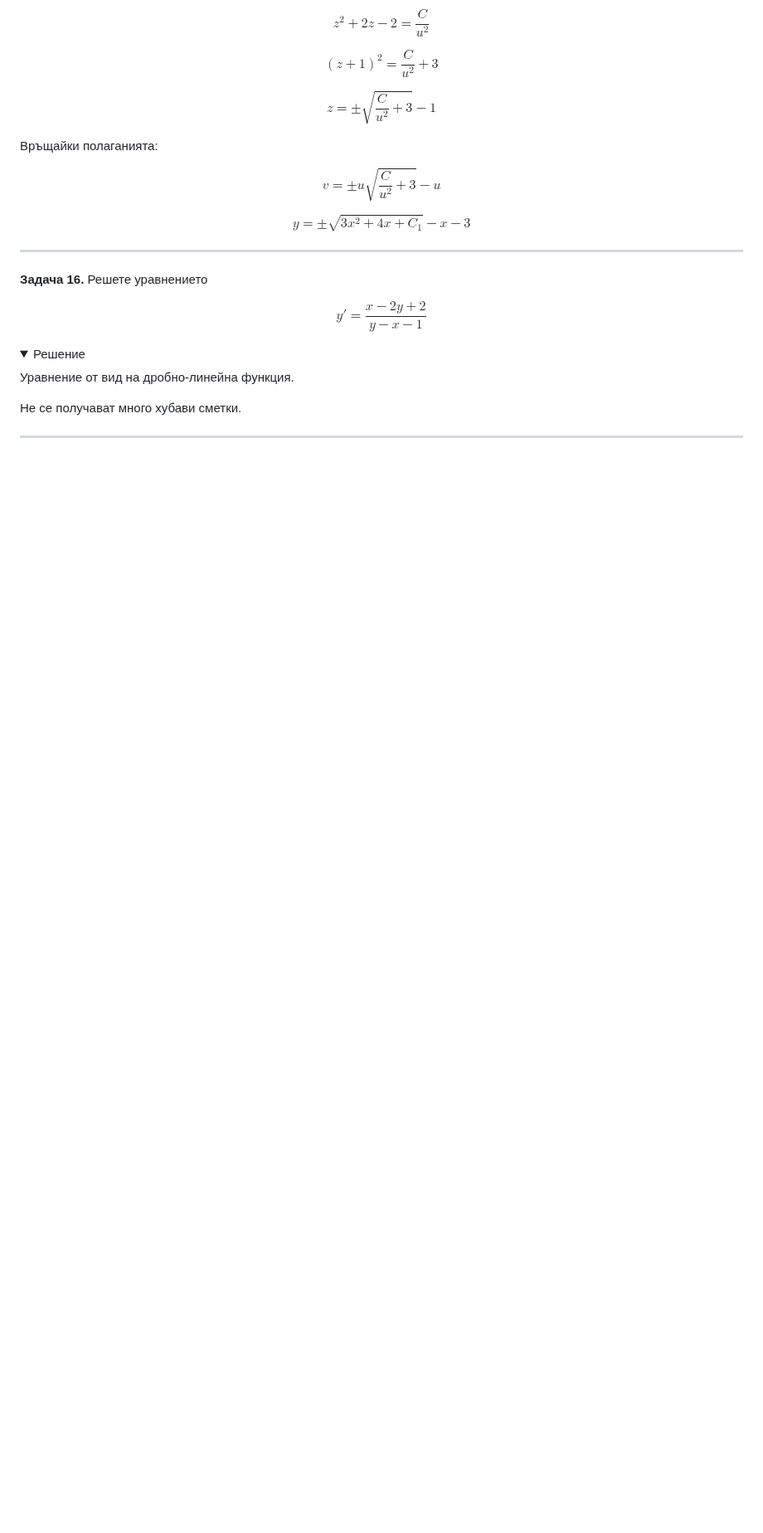
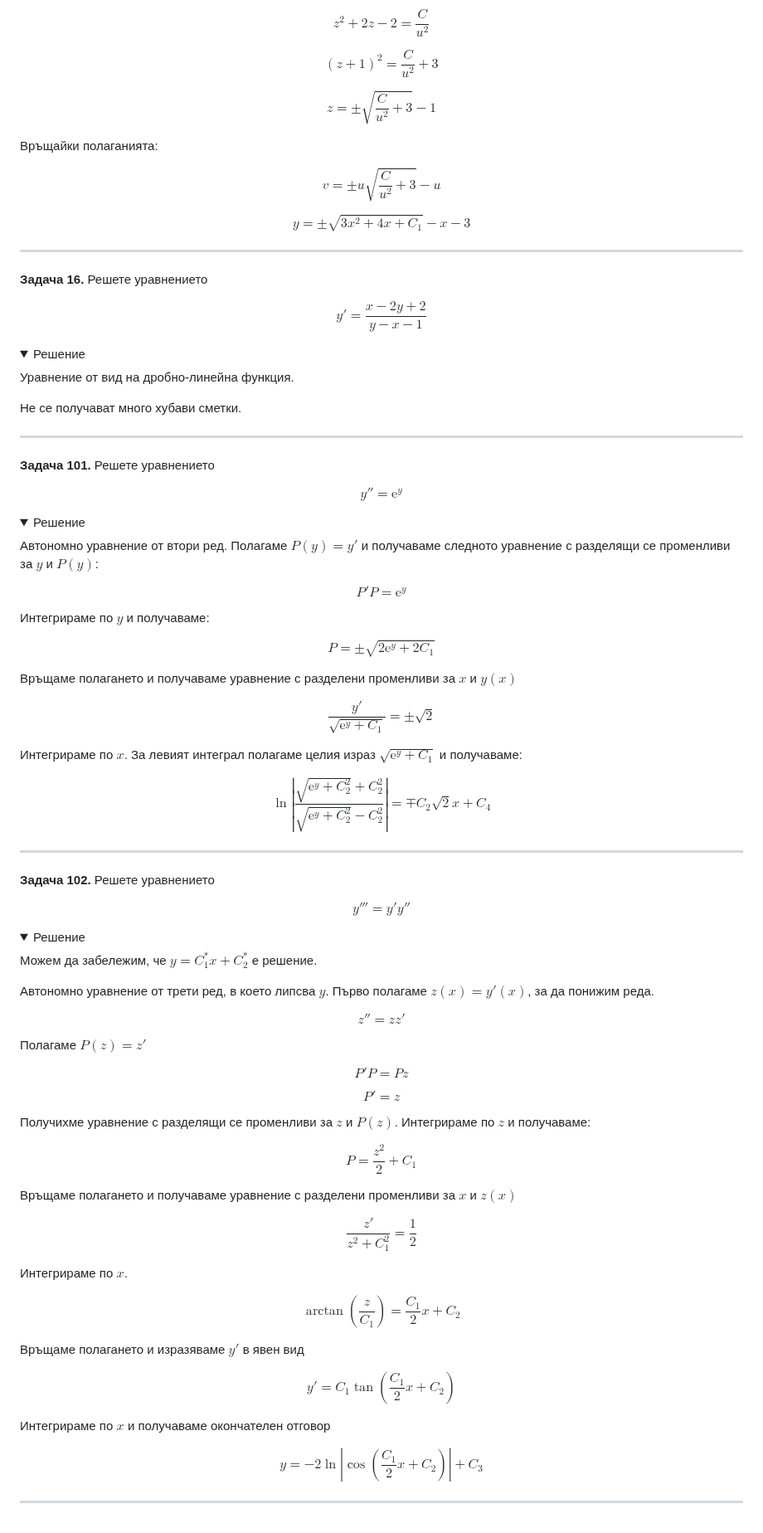
Before and after one commit to ivo3123/DifferentialEquations, a Markdown page: контролно1/задачи_за_подготовка.md, the part around the change. Shown at 83% size. Drawn GitHub-style; folded sections open; blank space fills up the shorter version.

Commit message:
added more tasks for exam 1

```diff
--- a/контролно1/задачи_за_подготовка.md
+++ b/контролно1/задачи_за_подготовка.md
@@ -522,3 +522,71 @@ $$y' = \dfrac{x - 2y + 2}{y - x - 1}$$
 </details>
 
 ---
+
+**Задача 101.** Решете уравнението
+
+$$y'' = \mathrm{e}^y$$
+
+<details>
+    <summary>Решение</summary>
+
+Автономно уравнение от втори ред. Полагаме $P(y) = y'$ и получаваме следното уравнение с разделящи се променливи за $y$ и $P(y)$:
+
+$$P'P = \mathrm{e}^y$$
+
+Интегрираме по $y$ и получаваме:
+
+$$P = \pm \sqrt{2\mathrm{e}^y + 2C_1}$$
+
+Връщаме полагането и получаваме уравнение с разделени променливи за $x$ и $y(x)$
+
+$$\dfrac{y'}{\sqrt{\mathrm{e}^y + C_1}} = \pm \sqrt{2}$$
+
+Интегрираме по $x$. За левият интеграл полагаме целия израз $\sqrt{\mathrm{e}^y + C_1}$ и получаваме:
+
+$$\ln{\left|\dfrac{\sqrt{\mathrm{e}^y+C_2^2}+C_2^2}{\sqrt{\mathrm{e}^y+C_2^2}-C_2^2}\right|} = \mp C_2\sqrt{2}x + C_4$$
+</details>
+
+---
+
+**Задача 102.** Решете уравнението
+
+$$y''' = y'y''$$
+
+<details>
+    <summary>Решение</summary>
+
+Можем да забележим, че $y = C_1^*x + C_2^*$ е решение.
+
+Автономно уравнение от трети ред, в което липсва $y$. Първо полагаме $z(x) = y'(x)$, за да понижим реда.
+
+$$z'' = zz'$$
+
+Полагаме $P(z) = z'$
+
+$$P'P = Pz$$
+
+$$P' = z$$
+
+Получихме уравнение с разделящи се променливи за $z$ и $P(z)$. Интегрираме по $z$ и получаваме:
+
+$$P = \dfrac{z^2}{2}+C_1$$
+
+Връщаме полагането и получаваме уравнение с разделени променливи за $x$ и $z(x)$
+
+$$\dfrac{z'}{z^2+C_1^2} = \dfrac{1}{2}$$
+
+Интегрираме по $x$.
+
+$$\arctan{\left(\dfrac{z}{C_1}\right)} = \dfrac{C_1}{2}x+C_2$$
+
+Връщаме полагането и изразяваме $y'$ в явен вид
+
+$$y' = C_1\tan{\left(\dfrac{C_1}{2}x+C_2\right)}$$
+
+Интегрираме по $x$ и получаваме окончателен отговор
+
+$$y = -2 \ln{\left|\cos{\left(\dfrac{C_1}{2}x+C_2\right)}\right|} + C_3$$
+</details>
+
+---
```
